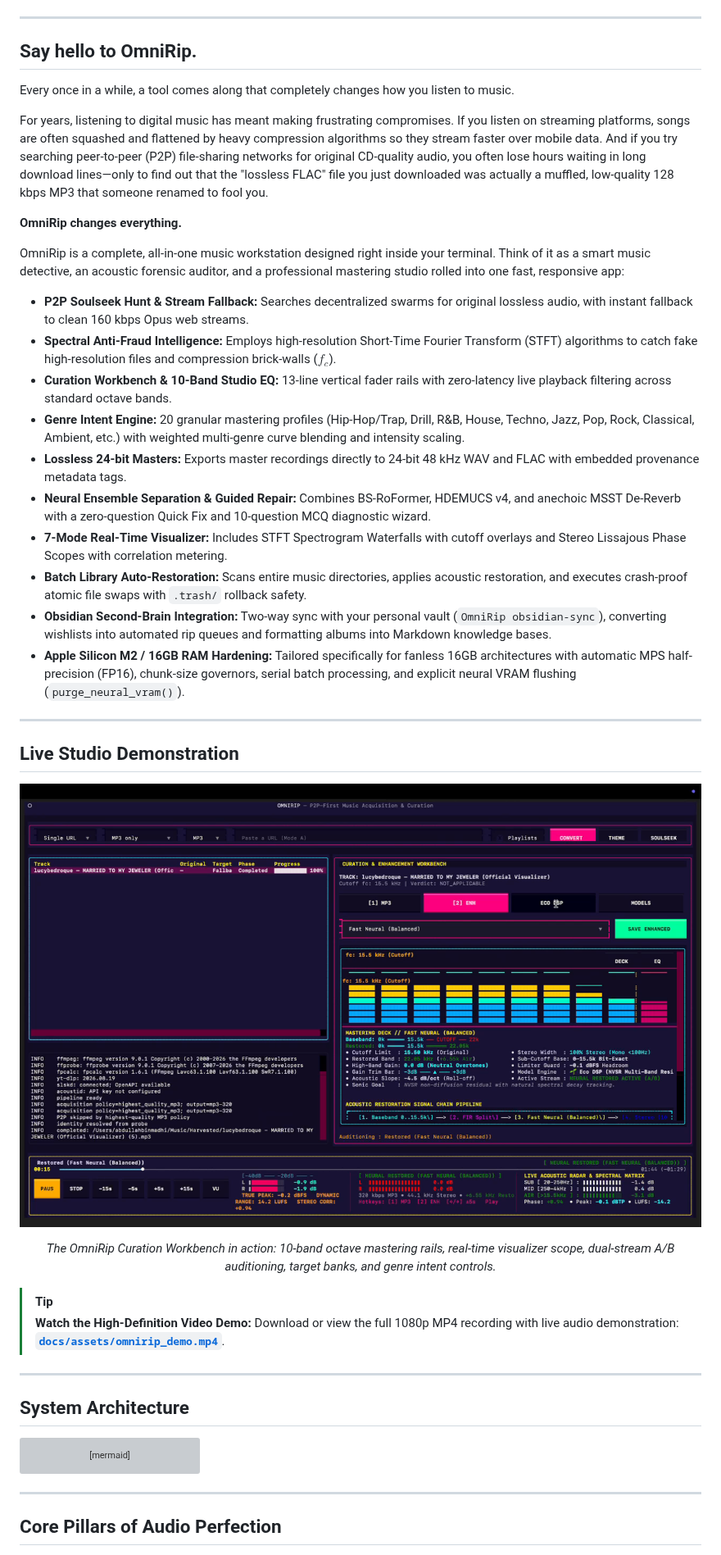
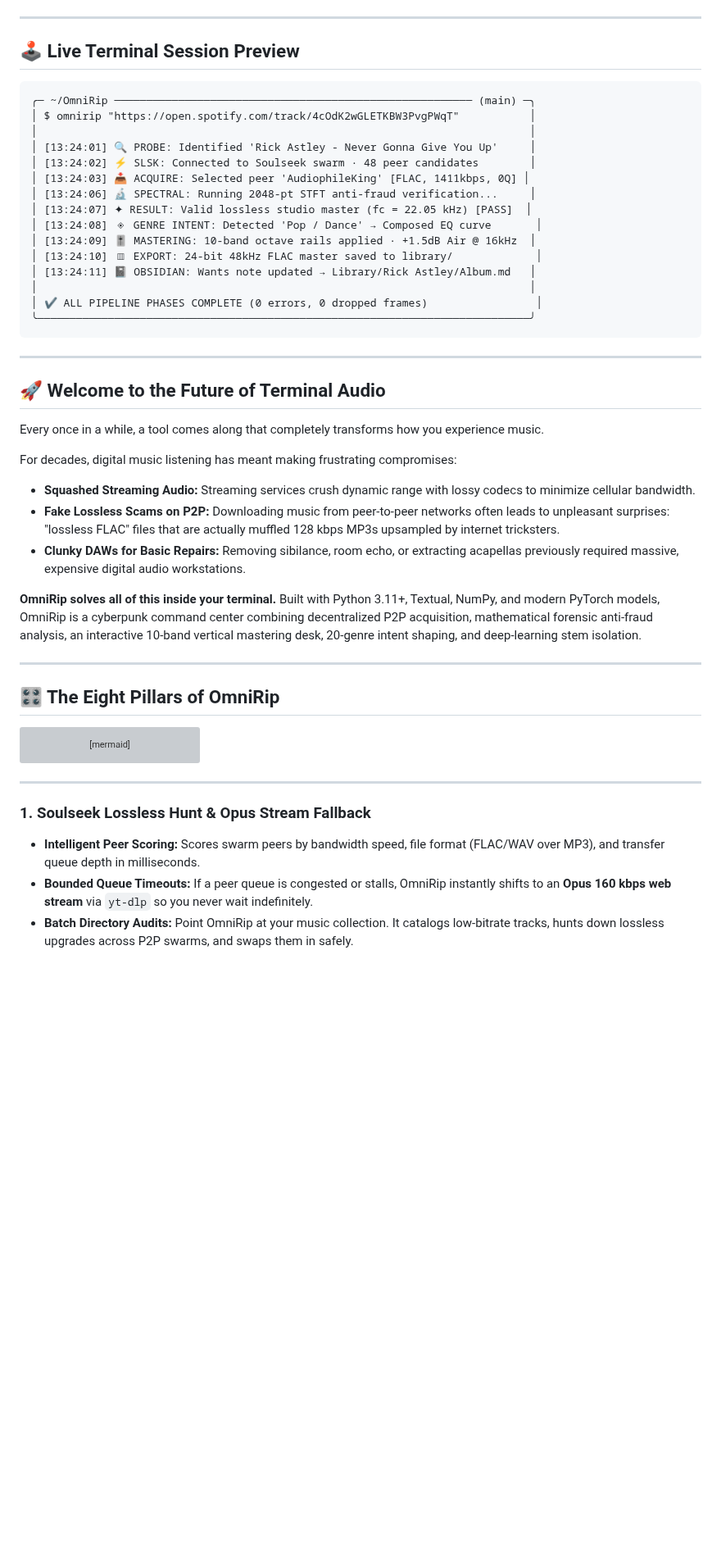
Before and after one commit to abdullah-binmadhi/OmniRip, a Markdown page: README.md, the part around one of its changes. Shown at 82% size. GitHub-like rendering; pictures changed too: docs/assets/omnirip_workbench_live.png (deleted); blank space fills up the shorter version; grey boxes are pictures that could not be loaded.

````diff
--- a/README.md
+++ b/README.md
@@ -30,45 +43,42 @@
 
 ---
 
-## Say hello to OmniRip.
+## 🕹️ Live Terminal Session Preview
 
-Every once in a while, a tool comes along that completely changes how you listen to music.
-
-For years, listening to digital music has meant making frustrating compromises. If you listen on streaming platforms, songs are often squashed and flattened by heavy compression algorithms so they stream faster over mobile data. And if you try searching peer-to-peer (P2P) file-sharing networks for original CD-quality audio, you often lose hours waiting in long download lines—only to find out that the "lossless FLAC" file you just downloaded was actually a muffled, low-quality 128 kbps MP3 that someone renamed to fool you.
-
-**OmniRip changes everything.**
-
-OmniRip is a complete, all-in-one music workstation designed right inside your terminal. Think of it as a smart music detective, an acoustic forensic auditor, and a professional mastering studio rolled into one fast, responsive app:
-- **P2P Soulseek Hunt & Stream Fallback:** Searches decentralized swarms for original lossless audio, with instant fallback to clean 160 kbps Opus web streams.
-- **Spectral Anti-Fraud Intelligence:** Employs high-resolution Short-Time Fourier Transform (STFT) algorithms to catch fake high-resolution files and compression brick-walls ($f_c$).
-- **Curation Workbench & 10-Band Studio EQ:** 13-line vertical fader rails with zero-latency live playback filtering across standard octave bands.
-- **Genre Intent Engine:** 20 granular mastering profiles (Hip-Hop/Trap, Drill, R&B, House, Techno, Jazz, Pop, Rock, Classical, Ambient, etc.) with weighted multi-genre curve blending and intensity scaling.
-- **Lossless 24-bit Masters:** Exports master recordings directly to 24-bit 48 kHz WAV and FLAC with embedded provenance metadata tags.
-- **Neural Ensemble Separation & Guided Repair:** Combines BS-RoFormer, HDEMUCS v4, and anechoic MSST De-Reverb with a zero-question Quick Fix and 10-question MCQ diagnostic wizard.
-- **7-Mode Real-Time Visualizer:** Includes STFT Spectrogram Waterfalls with cutoff overlays and Stereo Lissajous Phase Scopes with correlation metering.
-- **Batch Library Auto-Restoration:** Scans entire music directories, applies acoustic restoration, and executes crash-proof atomic file swaps with `.trash/` rollback safety.
-- **Obsidian Second-Brain Integration:** Two-way sync with your personal vault (`OmniRip obsidian-sync`), converting wishlists into automated rip queues and formatting albums into Markdown knowledge bases.
-- **Apple Silicon M2 / 16GB RAM Hardening:** Tailored specifically for fanless 16GB architectures with automatic MPS half-precision (FP16), chunk-size governors, serial batch processing, and explicit neural VRAM flushing (`purge_neural_vram()`).
+```text
+╭─ ~/OmniRip ──────────────────────────────────────────────────────── (main) ─╮
+│ $ omnirip "https://open.spotify.com/track/4cOdK2wGLETKBW3PvgPWqT"           │
+│                                                                             │
+│ [13:24:01] 🔍 PROBE: Identified 'Rick Astley - Never Gonna Give You Up'     │
+│ [13:24:02] ⚡ SLSK: Connected to Soulseek swarm · 48 peer candidates        │
+│ [13:24:03] 📥 ACQUIRE: Selected peer 'AudiophileKing' [FLAC, 1411kbps, 0Q] │
+│ [13:24:06] 🔬 SPECTRAL: Running 2048-pt STFT anti-fraud verification...     │
+│ [13:24:07] ✦ RESULT: Valid lossless studio master (fc = 22.05 kHz) [PASS]  │
+│ [13:24:08] ◈ GENRE INTENT: Detected 'Pop / Dance' → Composed EQ curve       │
+│ [13:24:09] 🎚️ MASTERING: 10-band octave rails applied · +1.5dB Air @ 16kHz  │
+│ [13:24:10] ▥ EXPORT: 24-bit 48kHz FLAC master saved to library/             │
+│ [13:24:11] 📓 OBSIDIAN: Wants note updated → Library/Rick Astley/Album.md   │
+│                                                                             │
+│ ✔ ALL PIPELINE PHASES COMPLETE (0 errors, 0 dropped frames)                 │
+╰─────────────────────────────────────────────────────────────────────────────╯
+```
 
 ---
 
-## Live Studio Demonstration
+## 🚀 Welcome to the Future of Terminal Audio
 
-<p align="center">
-  <img src="docs/assets/omnirip_workbench_live.png" alt="OmniRip Live Studio Curation & Mastering Workbench" width="100%" style="border-radius: 12px; box-shadow: 0 20px 40px rgba(0,0,0,0.6);" />
-</p>
+Every once in a while, a tool comes along that completely transforms how you experience music.
 
-<p align="center">
-  <em>The OmniRip Curation Workbench in action: 10-band octave mastering rails, real-time visualizer scope, dual-stream A/B auditioning, target banks, and genre intent controls.</em>
-</p>
+For decades, digital music listening has meant making frustrating compromises:
+- **Squashed Streaming Audio:** Streaming services crush dynamic range with lossy codecs to minimize cellular bandwidth.
+- **Fake Lossless Scams on P2P:** Downloading music from peer-to-peer networks often leads to unpleasant surprises: "lossless FLAC" files that are actually muffled 128 kbps MP3s upsampled by internet tricksters.
+- **Clunky DAWs for Basic Repairs:** Removing sibilance, room echo, or extracting acapellas previously required massive, expensive digital audio workstations.
 
-> [!TIP]
-> **Watch the High-Definition Video Demo:**
-> Download or view the full 1080p MP4 recording with live audio demonstration: [**`docs/assets/omnirip_demo.mp4`**](https://github.com/abdullah-binmadhi/OmniRip/raw/main/docs/assets/omnirip_demo.mp4).
+**OmniRip solves all of this inside your terminal.** Built with Python 3.11+, Textual, NumPy, and modern PyTorch models, OmniRip is a cyberpunk command center combining decentralized P2P acquisition, mathematical forensic anti-fraud analysis, an interactive 10-band vertical mastering desk, 20-genre intent shaping, and deep-learning stem isolation.
 
 ---
 
-## System Architecture
+## 🎛️ The Eight Pillars of OmniRip
 
 ```mermaid
 graph TD
@@ -133,5 +143,8 @@ graph TD
 
 ---
 
-## Core Pillars of Audio Perfection
+### 1. Soulseek Lossless Hunt & Opus Stream Fallback
+- **Intelligent Peer Scoring:** Scores swarm peers by bandwidth speed, file format (FLAC/WAV over MP3), and transfer queue depth in milliseconds.
+- **Bounded Queue Timeouts:** If a peer queue is congested or stalls, OmniRip instantly shifts to an **Opus 160 kbps web stream** via `yt-dlp` so you never wait indefinitely.
+- **Batch Directory Audits:** Point OmniRip at your music collection. It catalogs low-bitrate tracks, hunts down lossless upgrades across P2P swarms, and swaps them in safely.
 
````
Also changed, not shown: other parts of README.md (+91 -96 lines), docs/assets/omnirip_hero.jpg (deleted), docs/assets/omnirip_terminal.png (added), 4 other files.
